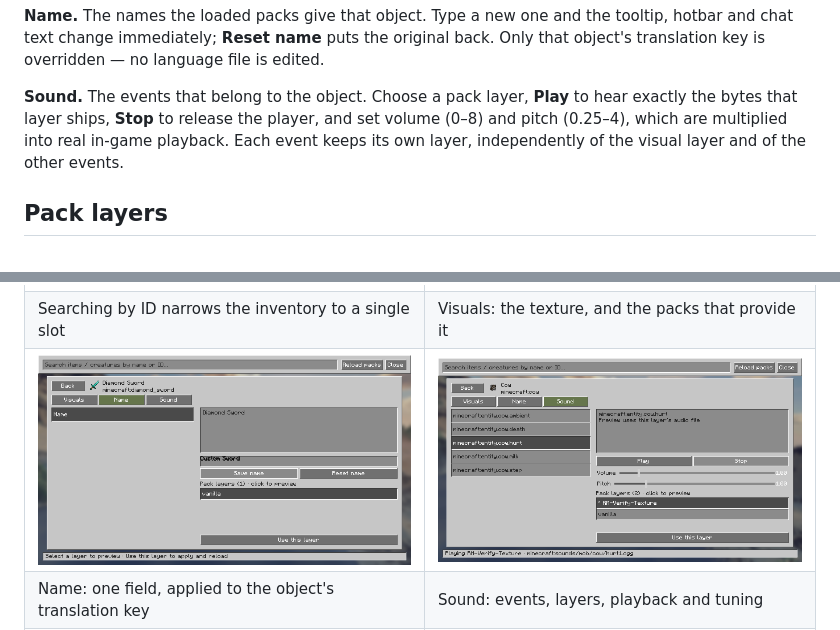
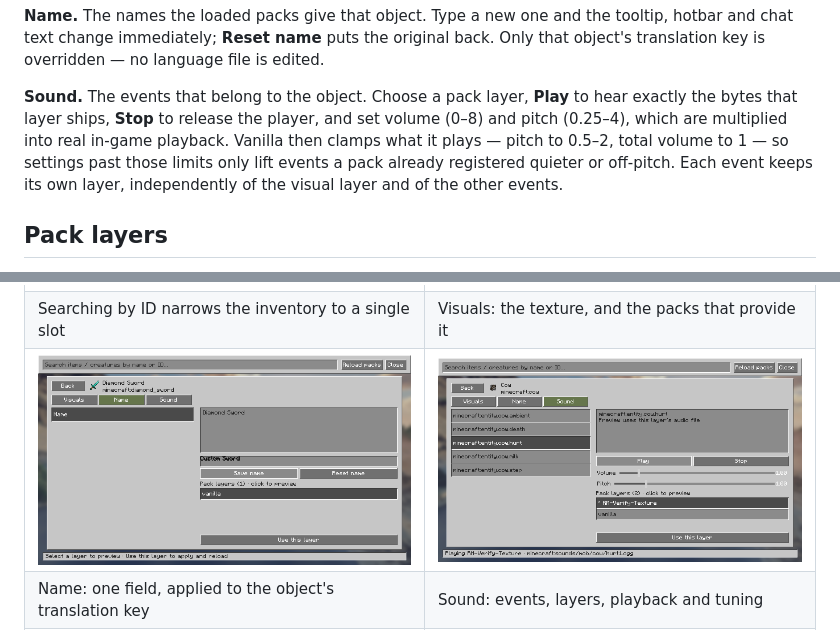
Before and after one commit to abelian2E47/ResourceManager, a Markdown page: README.md, 2 parts joined by grey strips. Rendered like a GitHub page; pictures changed too: docs/inventory-sound.png.

```diff
--- a/README.md
+++ b/README.md
@@ -22,8 +22,9 @@ overridden — no language file is edited.
 
 **Sound.** The events that belong to the object. Choose a pack layer, **Play** to hear exactly the bytes
 that layer ships, **Stop** to release the player, and set volume (0–8) and pitch (0.25–4), which are
-multiplied into real in-game playback. Each event keeps its own layer, independently of the visual layer
-and of the other events.
+multiplied into real in-game playback. Vanilla then clamps what it plays — pitch to 0.5–2, total volume
+to 1 — so settings past those limits only lift events a pack already registered quieter or off-pitch.
+Each event keeps its own layer, independently of the visual layer and of the other events.
 
 ## Pack layers
 
```
Also changed, not shown: README.zh_cn.md (+3 -1 lines), docs/INVENTORY.md (+3 -1 lines), 2 other files.
